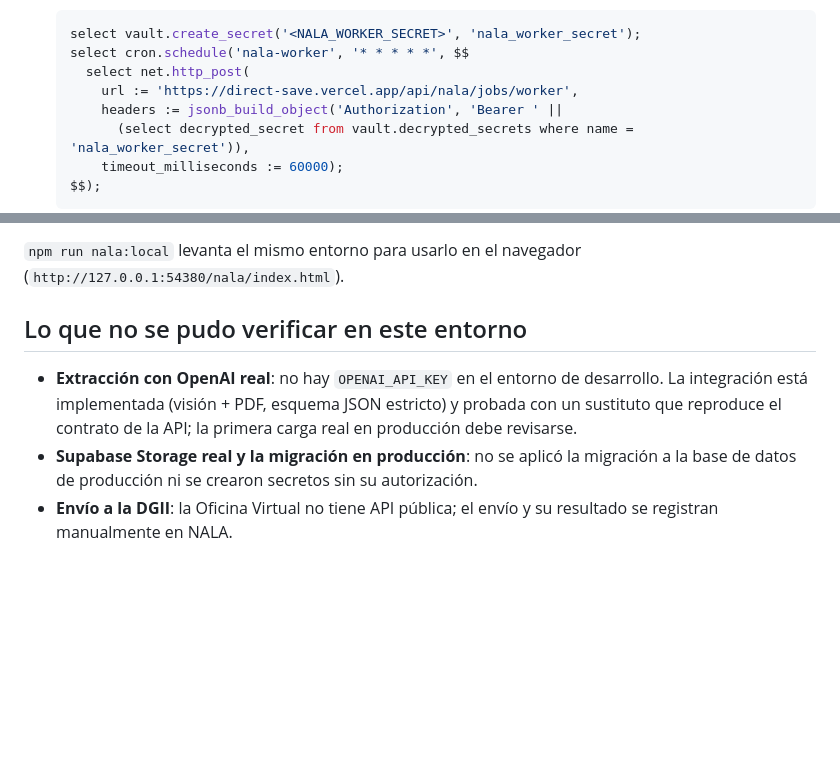
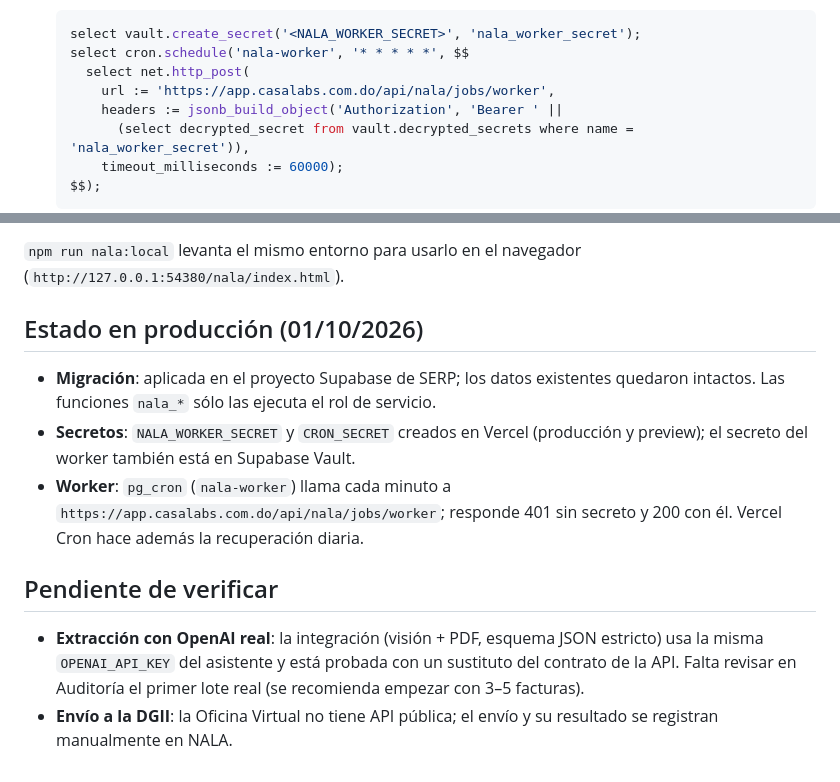
Before and after one commit to samauel05-byte/SERP, a Markdown page: docs/nala/README.md, 2 parts joined by grey strips. GitHub-like rendering; blank space fills up the shorter version.

Commit message:
NALA docs: estado real en producción y URL del worker (#69)
Claude-Session: https://claude.ai/code/session_01AuCTZppxhkM2fqvRcj6nQH

Co-authored-by: Claude <noreply@anthropic.com>

```diff
--- a/docs/nala/README.md
+++ b/docs/nala/README.md
@@ -115,7 +115,7 @@ Los trabajos avanzan:
    select vault.create_secret('<NALA_WORKER_SECRET>', 'nala_worker_secret');
    select cron.schedule('nala-worker', '* * * * *', $$
      select net.http_post(
-       url := 'https://direct-save.vercel.app/api/nala/jobs/worker',
+       url := 'https://app.casalabs.com.do/api/nala/jobs/worker',
        headers := jsonb_build_object('Authorization', 'Bearer ' ||
          (select decrypted_secret from vault.decrypted_secrets where name = 'nala_worker_secret')),
        timeout_milliseconds := 60000);
@@ -153,14 +153,21 @@ en `tests/`; el producto llama a los servicios reales.
 `npm run nala:local` levanta el mismo entorno para usarlo en el navegador
 (`http://127.0.0.1:54380/nala/index.html`).
 
-## Lo que no se pudo verificar en este entorno
+## Estado en producción (01/10/2026)
 
-- **Extracción con OpenAI real**: no hay `OPENAI_API_KEY` en el entorno de
-  desarrollo. La integración está implementada (visión + PDF, esquema JSON
-  estricto) y probada con un sustituto que reproduce el contrato de la API; la
-  primera carga real en producción debe revisarse.
-- **Supabase Storage real y la migración en producción**: no se aplicó la
-  migración a la base de datos de producción ni se crearon secretos sin su
-  autorización.
+- **Migración**: aplicada en el proyecto Supabase de SERP; los datos existentes
+  quedaron intactos. Las funciones `nala_*` sólo las ejecuta el rol de servicio.
+- **Secretos**: `NALA_WORKER_SECRET` y `CRON_SECRET` creados en Vercel
+  (producción y preview); el secreto del worker también está en Supabase Vault.
+- **Worker**: `pg_cron` (`nala-worker`) llama cada minuto a
+  `https://app.casalabs.com.do/api/nala/jobs/worker`; responde 401 sin secreto y
+  200 con él. Vercel Cron hace además la recuperación diaria.
+
+## Pendiente de verificar
+
+- **Extracción con OpenAI real**: la integración (visión + PDF, esquema JSON
+  estricto) usa la misma `OPENAI_API_KEY` del asistente y está probada con un
+  sustituto del contrato de la API. Falta revisar en Auditoría el primer lote
+  real (se recomienda empezar con 3–5 facturas).
 - **Envío a la DGII**: la Oficina Virtual no tiene API pública; el envío y su
   resultado se registran manualmente en NALA.
```
